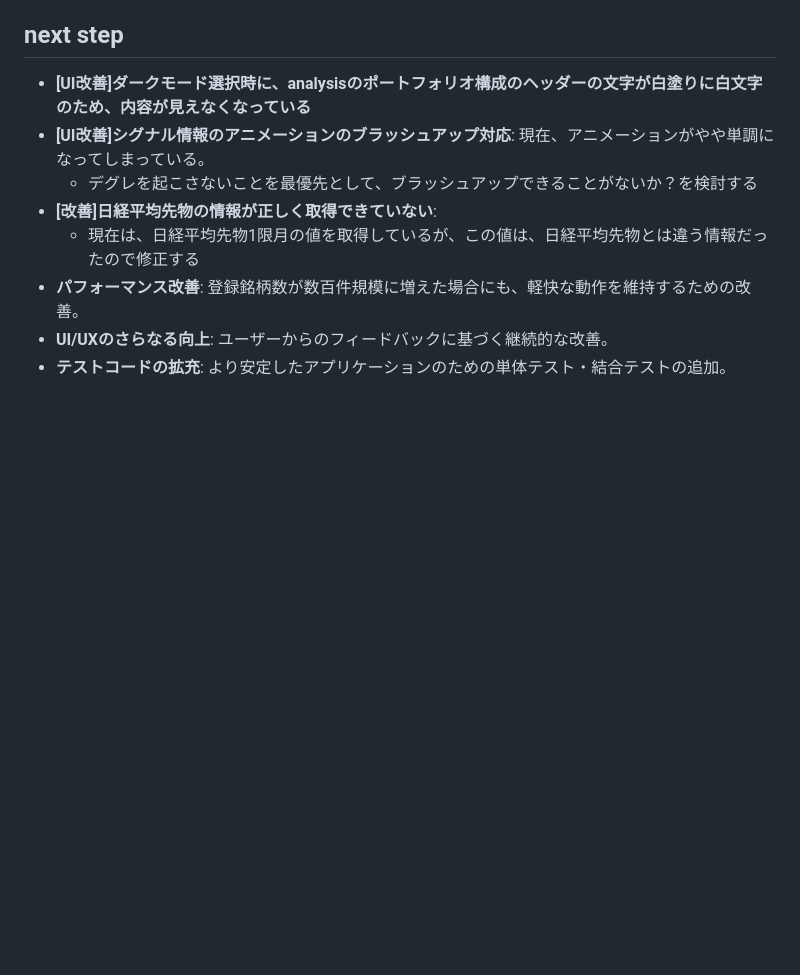
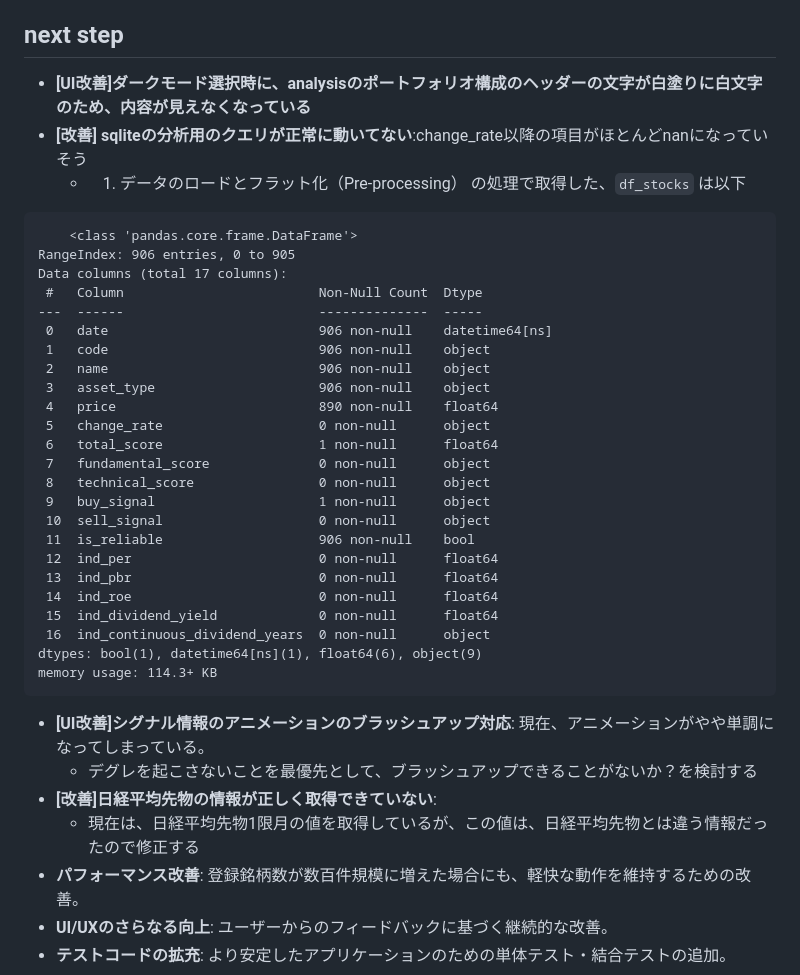
Before and after one commit to ymkge/jp-stock-portfolio-app, a Markdown page: README.md, the part around the change. Rendered like a GitHub page; blank space fills up the shorter version.

Commit message:
docs: README.md add next step [改善] sqliteの分析用のクエリが正常に動いてない

````diff
--- a/README.md
+++ b/README.md
@@ -118,6 +118,34 @@
 
 ## next step
 - **[UI改善]ダークモード選択時に、analysisのポートフォリオ構成のヘッダーの文字が白塗りに白文字のため、内容が見えなくなっている**
+- **[改善] sqliteの分析用のクエリが正常に動いてない**:change_rate以降の項目がほとんどnanになっていそう
+    - 1. データのロードとフラット化（Pre-processing） の処理で取得した、`df_stocks` は以下
+```
+    <class 'pandas.core.frame.DataFrame'>
+RangeIndex: 906 entries, 0 to 905
+Data columns (total 17 columns):
+ #   Column                         Non-Null Count  Dtype
+---  ------                         --------------  -----
+ 0   date                           906 non-null    datetime64[ns]
+ 1   code                           906 non-null    object
+ 2   name                           906 non-null    object
+ 3   asset_type                     906 non-null    object
+ 4   price                          890 non-null    float64
+ 5   change_rate                    0 non-null      object
+ 6   total_score                    1 non-null      float64
+ 7   fundamental_score              0 non-null      object
+ 8   technical_score                0 non-null      object
+ 9   buy_signal                     1 non-null      object
+ 10  sell_signal                    0 non-null      object
+ 11  is_reliable                    906 non-null    bool
+ 12  ind_per                        0 non-null      float64
+ 13  ind_pbr                        0 non-null      float64
+ 14  ind_roe                        0 non-null      float64
+ 15  ind_dividend_yield             0 non-null      float64
+ 16  ind_continuous_dividend_years  0 non-null      object
+dtypes: bool(1), datetime64[ns](1), float64(6), object(9)
+memory usage: 114.3+ KB
+```
 - **[UI改善]シグナル情報のアニメーションのブラッシュアップ対応**: 現在、アニメーションがやや単調になってしまっている。
     - デグレを起こさないことを最優先として、ブラッシュアップできることがないか？を検討する
 - **[改善]日経平均先物の情報が正しく取得できていない**:
````
